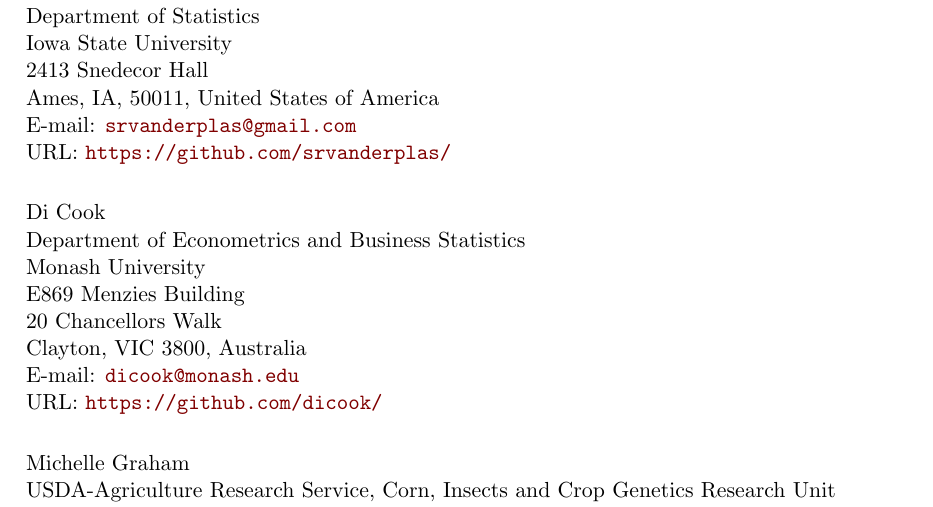
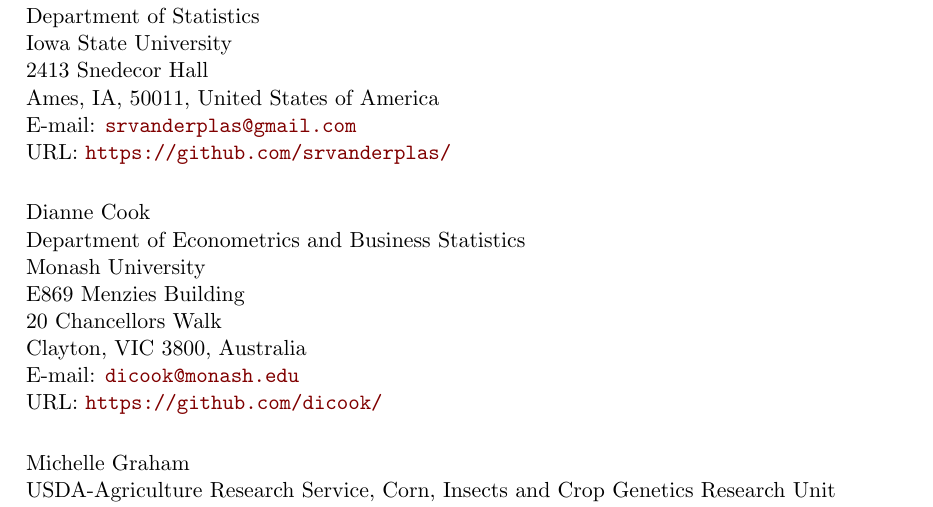
Before and after one commit to lrutter/ggenealogyPaper, a LaTeX document (JSS/jss-style/article.tex): part of page 20 of 20, cut so that both start at the same text. Compiled offline with pdfLaTeX.

Commit message:
my full name

```diff
--- a/JSS/jss-style/article.tex
+++ b/JSS/jss-style/article.tex
@@ -7,7 +7,7 @@
 %% almost as usual
 \author{Lindsay Rutter\\Iowa State University \And
         Susan VanderPlas\\Iowa State University \And
-        Di Cook\\Monash University\And
+        Dianne Cook\\Monash University\And
         Michelle Graham\\Iowa State University}
 \title{\pkg{ggenealogy}: An \proglang{R} Package for Visualizing Genealogical Data}
 
@@ -52,7 +52,7 @@
   E-mail: \email{srvanderplas@gmail.com}\\
   URL: \url{https://github.com/srvanderplas/}\\
 
-  Di Cook\\
+  Dianne Cook\\
   Department of Econometrics and Business Statistics\\
   Monash University\\
   E869 Menzies Building\\
```
Also changed, not shown: 1 other file.
